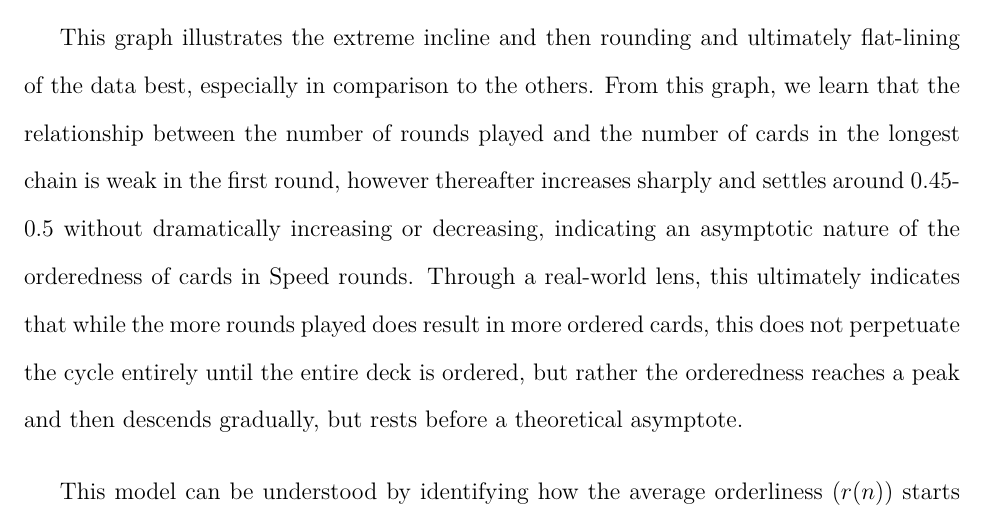
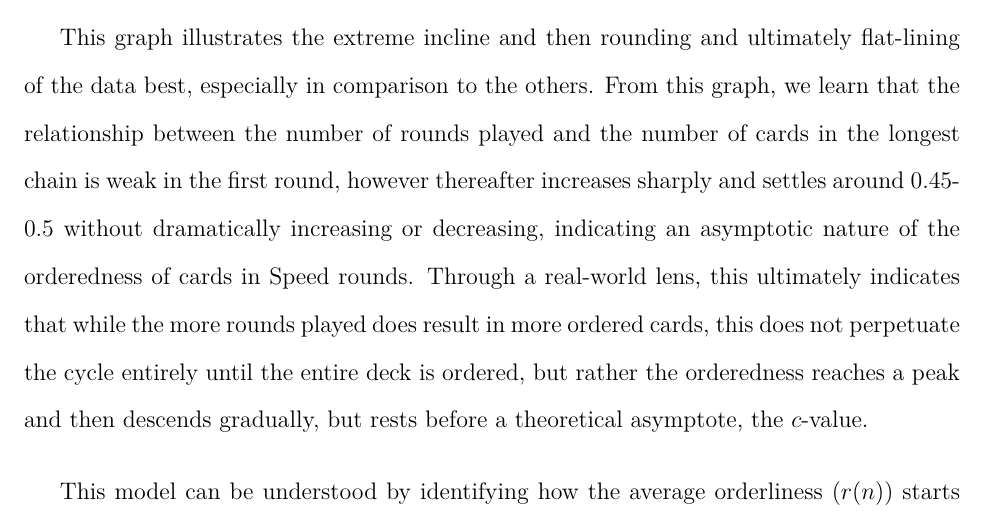
Before and after one commit to loladunton/lola_math_ia, a LaTeX document (ia_main.tex, which reads modelling.tex): part of page 14 of 21, cut so that both start at the same text. Compiled offline with XeLaTeX.

Commit message:
Auto-commit: changes detected at 2026-11-23 22:01:18

```diff
--- a/modelling.tex
+++ b/modelling.tex
@@ -190,7 +190,7 @@ The exponential decay model has a strong $R^2$ value that indicates the graph's
 	\label{eq:R^2value}
 \end{equation}
 
-This graph illustrates the extreme incline and then rounding and ultimately flat-lining of the data best, especially in comparison to the others. From this graph, we learn that the relationship between the number of rounds played and the number of cards in the longest chain is weak in the first round, however thereafter increases sharply and settles around 0.45-0.5 without dramatically increasing or decreasing, indicating an asymptotic nature of the orderedness of cards in Speed rounds. Through a real-world lens, this ultimately indicates that while the more rounds played does result in more ordered cards, this does not perpetuate the cycle entirely until the entire deck is ordered, but rather the orderedness reaches a peak and then descends gradually, but rests before a theoretical asymptote.
+This graph illustrates the extreme incline and then rounding and ultimately flat-lining of the data best, especially in comparison to the others. From this graph, we learn that the relationship between the number of rounds played and the number of cards in the longest chain is weak in the first round, however thereafter increases sharply and settles around 0.45-0.5 without dramatically increasing or decreasing, indicating an asymptotic nature of the orderedness of cards in Speed rounds. Through a real-world lens, this ultimately indicates that while the more rounds played does result in more ordered cards, this does not perpetuate the cycle entirely until the entire deck is ordered, but rather the orderedness reaches a peak and then descends gradually, but rests before a theoretical asymptote, the $c$-value.
 
 
 This model can be understood by identifying how the average orderliness ($r(n)$) starts at $a+c$ when $n=0$, prior to any game-playing, and decays exponentially toward $c$ as the rounds increase. This $n=0$ can be derived through:
```
